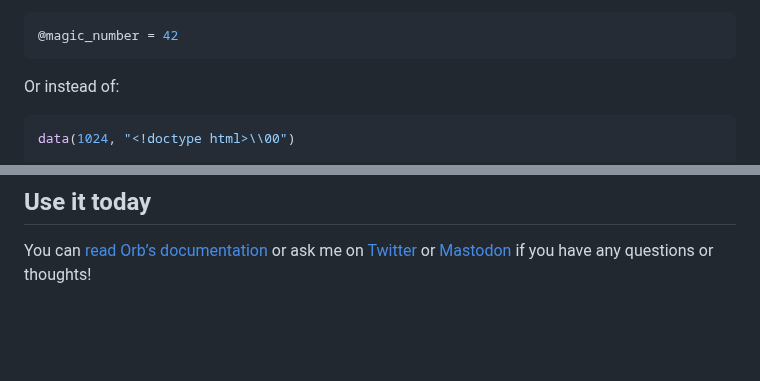
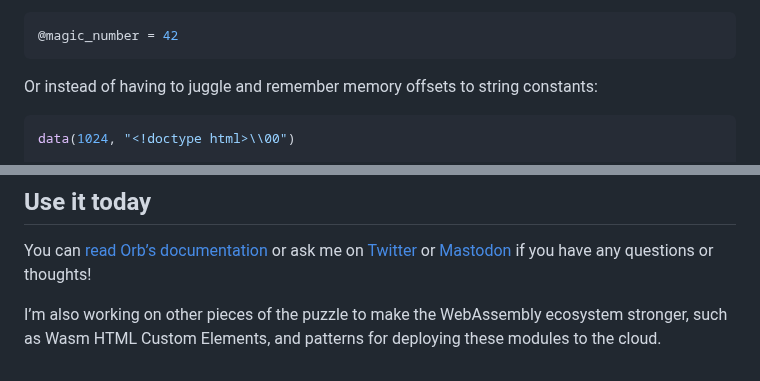
Before and after one commit to RoyalIcing/RoyalIcing, a Markdown page: 2023/introducing-orb.md, 2 parts joined by grey strips. GitHub-like rendering; blank space fills up the shorter version.

Commit message:
Expand Orb post

````diff
--- a/2023/introducing-orb.md
+++ b/2023/introducing-orb.md
@@ -78,7 +78,7 @@ You write the easier-to-read, looks-like-Ruby:
 @magic_number = 42
 ```
 
-Or instead of:
+Or instead of having to juggle and remember memory offsets to string constants:
 
 ```elixir
 data(1024, "<!doctype html>\\00")
@@ -101,3 +101,5 @@ There’s more macros that I’m experimenting with, and not all of them will ma
 ## Use it today
 
 You can [read Orb’s documentation](https://hexdocs.pm/orb/) or ask me on [Twitter](http://twitter.com/royalicing/status/1651430346821623809) or [Mastodon]() if you have any questions or thoughts!
+
+I’m also working on other pieces of the puzzle to make the WebAssembly ecosystem stronger, such as Wasm HTML Custom Elements, and patterns for deploying these modules to the cloud.
````
